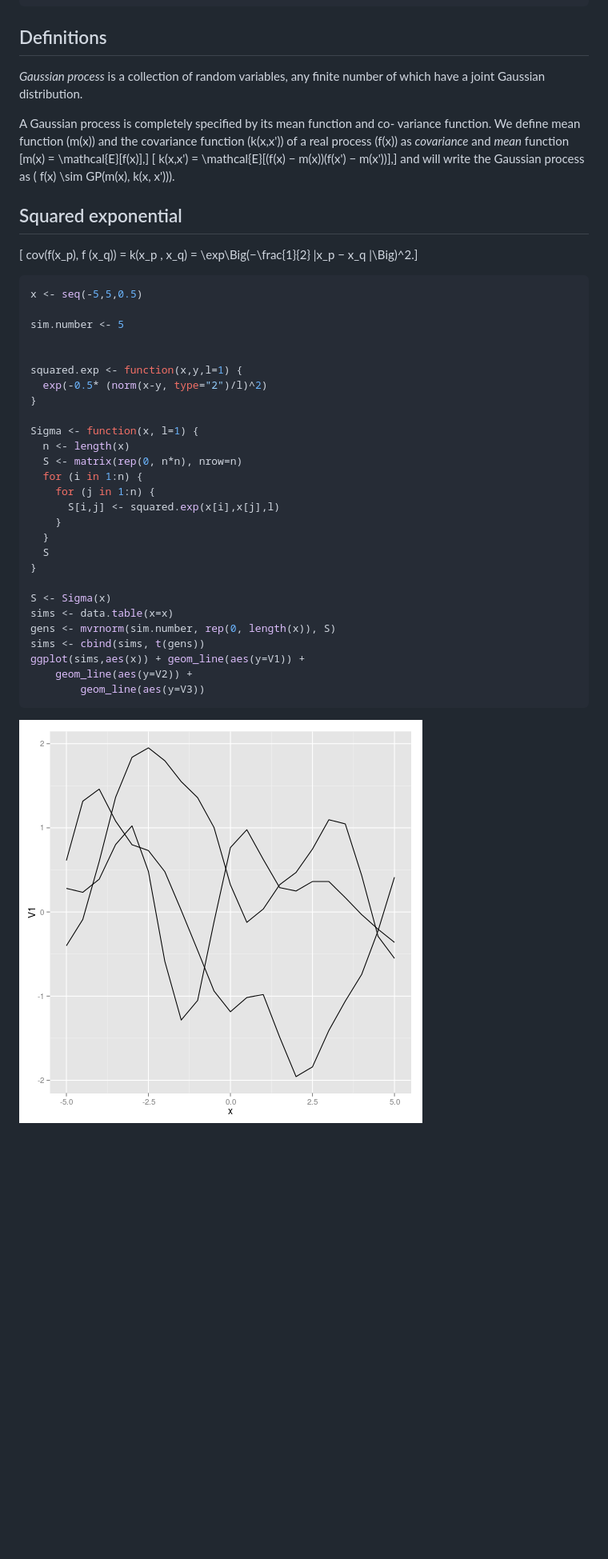
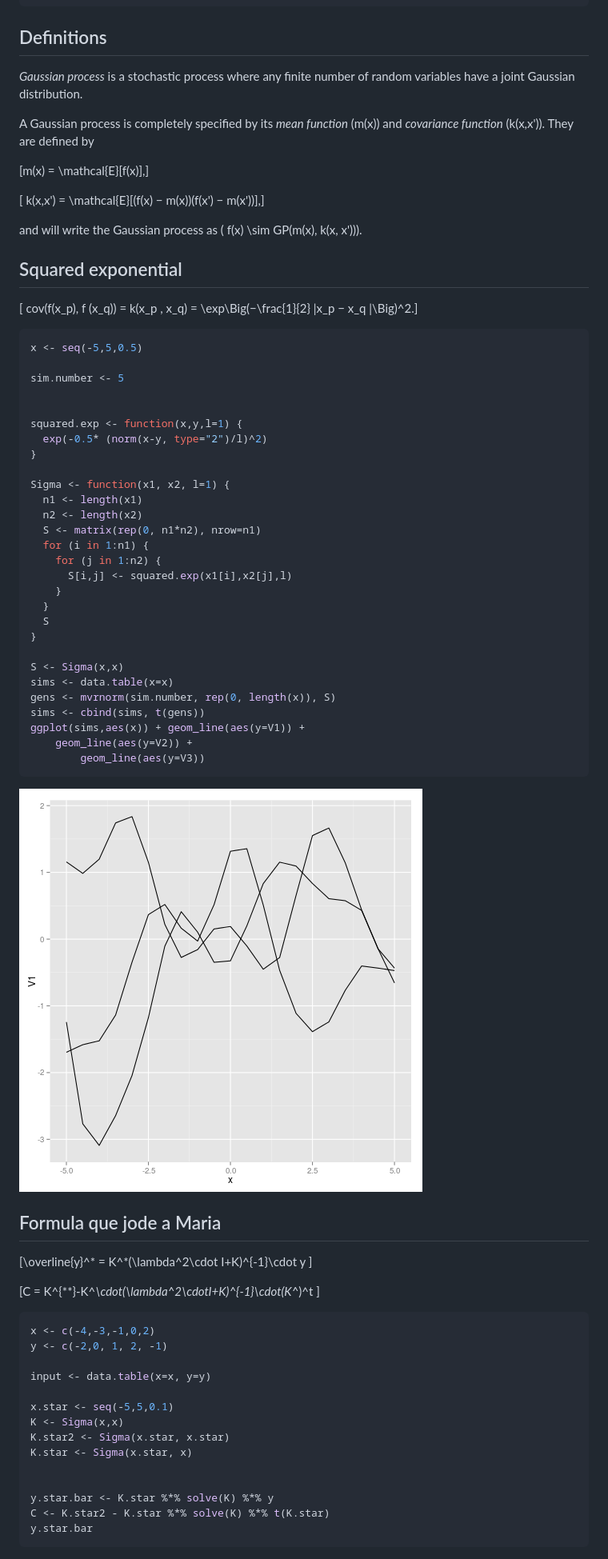
Before and after one commit to sbartek/GaussianProcessSim, a Markdown page: randomFunctionsGen.md, the part around the change printed below. Shown: that part at 80% size. GitHub-like rendering; pictures changed too: figure/unnamed-chunk-2-1.png; blank space fills up the shorter version.

````diff
--- a/randomFunctionsGen.md
+++ b/randomFunctionsGen.md
@@ -11,19 +11,24 @@ require(ggplot2)
 
 ## Definitions
 
-_Gaussian process_ is a collection of random variables, any
-finite number of which have a joint Gaussian distribution.
+_Gaussian process_ is a stochastic process where any finite number of
+random variables have a joint Gaussian distribution.
 
-A Gaussian process is completely specified by its mean function and
-co- variance function. We define mean function \(m(x)\) and the
-covariance function \(k(x,x')\) of a real process \(f(x)\) as
-_covariance_ and _mean_ function
+A Gaussian process is completely specified by its _mean function_
+\(m(x)\) and _covariance function_ \(k(x,x')\). They are defined by
+
 \[m(x) = \mathcal{E}[f(x)],\]
+
 \[ k(x,x') = \mathcal{E}[(f(x) − m(x))(f(x') − m(x'))],\]
-and will write the Gaussian process as
-\( f(x) \sim GP(m(x), k(x, x'))\).
+
+and will write the Gaussian process as \( f(x) \sim GP(m(x), k(x,
+x'))\).
+
+
 
 ## Squared exponential
+
+
 
 \[ cov(f(x_p), f (x_q)) = k(x_p , x_q) =
     \exp\Big(−\frac{1}{2} |x_p − x_q |\Big)^2.\]
@@ -39,18 +44,19 @@ squared.exp <- function(x,y,l=1) {
   exp(-0.5* (norm(x-y, type="2")/l)^2)
 }
 
-Sigma <- function(x, l=1) {
-  n <- length(x)
-  S <- matrix(rep(0, n*n), nrow=n)
-  for (i in 1:n) {
-    for (j in 1:n) {
-      S[i,j] <- squared.exp(x[i],x[j],l)
+Sigma <- function(x1, x2, l=1) {
+  n1 <- length(x1)
+  n2 <- length(x2)
+  S <- matrix(rep(0, n1*n2), nrow=n1)
+  for (i in 1:n1) {
+    for (j in 1:n2) {
+      S[i,j] <- squared.exp(x1[i],x2[j],l)
     }
   }
   S
 }
 
-S <- Sigma(x)
+S <- Sigma(x,x)
 sims <- data.table(x=x)
 gens <- mvrnorm(sim.number, rep(0, length(x)), S)
 sims <- cbind(sims, t(gens))
@@ -60,3 +66,28 @@ ggplot(sims,aes(x)) + geom_line(aes(y=V1)) +
 ```
 
 ![plot of chunk unnamed-chunk-2](figure/unnamed-chunk-2-1.png)
+
+## Formula que jode a Maria
+
+\[\overline{y}^* = K^*(\lambda^2\cdot I+K)^{-1}\cdot y \]
+
+\[C = K^{**}-K^*\cdot(\lambda^2\cdotI+K)^{-1}\cdot(K^*)^t \]
+
+
+```r
+x <- c(-4,-3,-1,0,2)
+y <- c(-2,0, 1, 2, -1)
+
+input <- data.table(x=x, y=y)
+
+x.star <- seq(-5,5,0.1)
+K <- Sigma(x,x)
+K.star2 <- Sigma(x.star, x.star)
+K.star <- Sigma(x.star, x)
+
+
+y.star.bar <- K.star %*% solve(K) %*% y
+C <- K.star2 - K.star %*% solve(K) %*% t(K.star)
+y.star.bar
+```
+
````
Also changed, not shown: other parts of randomFunctionsGen.md (+177 -0 lines), figure/unnamed-chunk-3-1.png (added), figure/unnamed-chunk-3-2.png (added), figure/unnamed-chunk-3-3.png (added), 3 other files.
